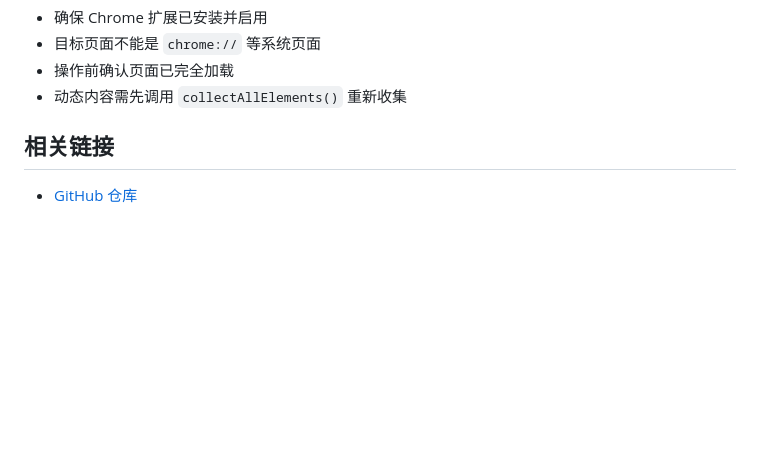
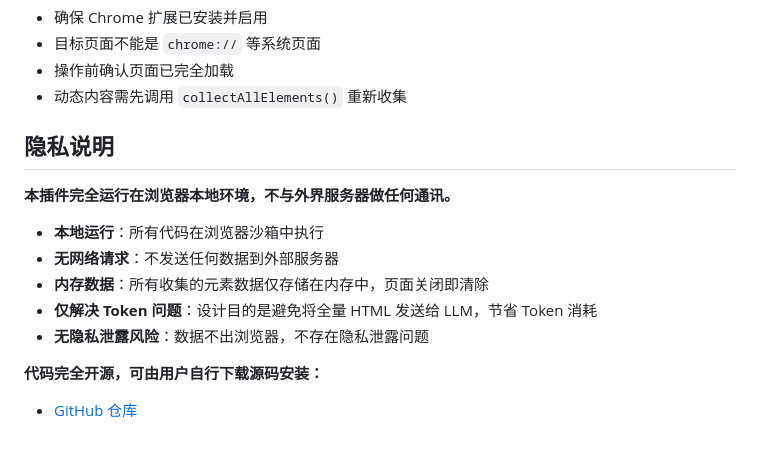
Before and after one commit to TangJing/openclaw_access_web_page_js, a Markdown page: SKILL.md, the part around the change. GitHub-like rendering; blank space fills up the shorter version.

Commit message:
add Privacy Policy

```diff
--- a/SKILL.md
+++ b/SKILL.md
@@ -99,6 +99,15 @@ if (check) {
 - 操作前确认页面已完全加载
 - 动态内容需先调用 `collectAllElements()` 重新收集
 
-## 相关链接
+## 隐私说明
 
+**本插件完全运行在浏览器本地环境，不与外界服务器做任何通讯。**
+
+- **本地运行**：所有代码在浏览器沙箱中执行
+- **无网络请求**：不发送任何数据到外部服务器
+- **内存数据**：所有收集的元素数据仅存储在内存中，页面关闭即清除
+- **仅解决 Token 问题**：设计目的是避免将全量 HTML 发送给 LLM，节省 Token 消耗
+- **无隐私泄露风险**：数据不出浏览器，不存在隐私泄露问题
+
+**代码完全开源，可由用户自行下载源码安装：**
 - [GitHub 仓库](https://github.com/TangJing/openclaw_access_web_page_js)
```
